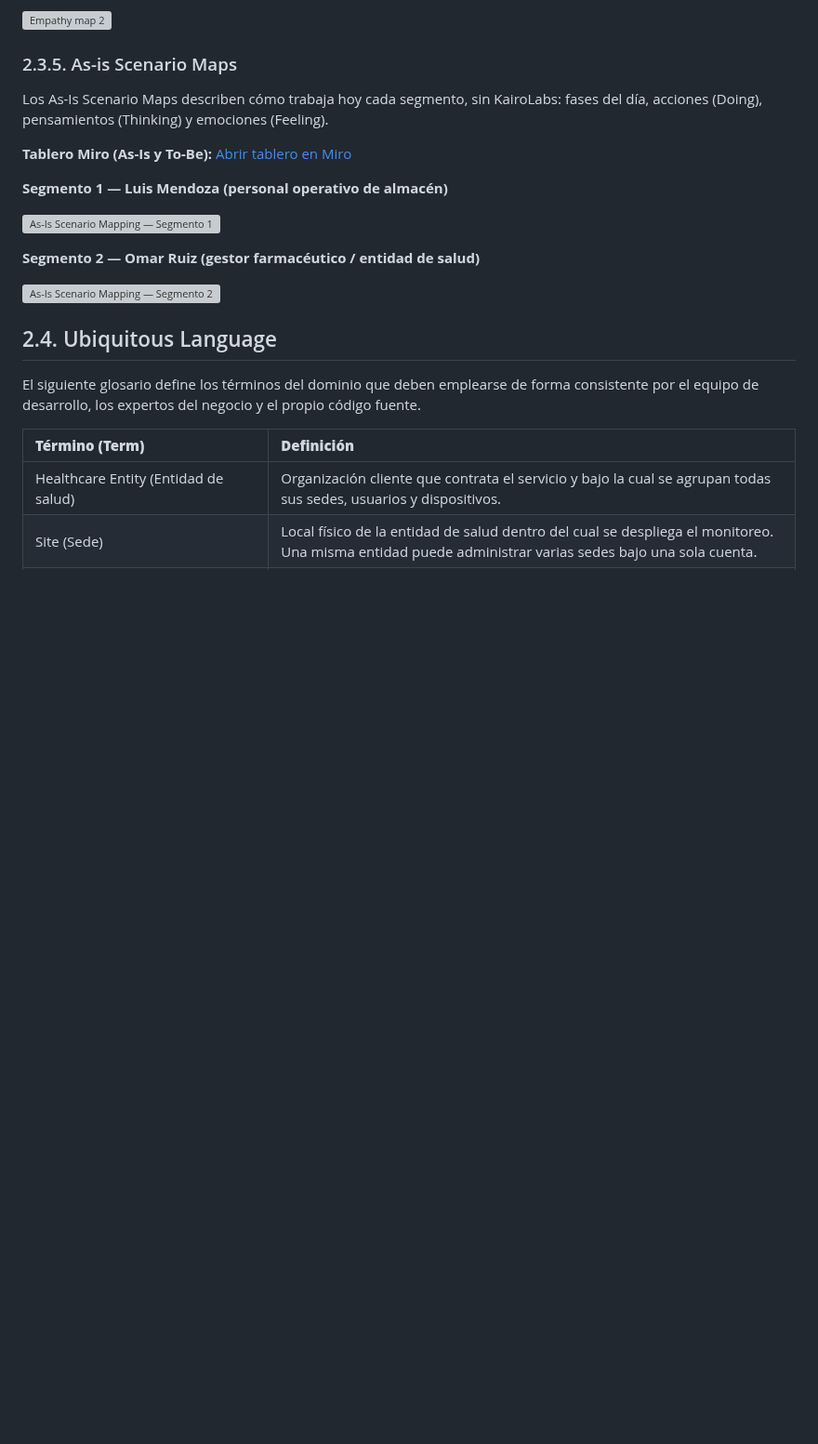
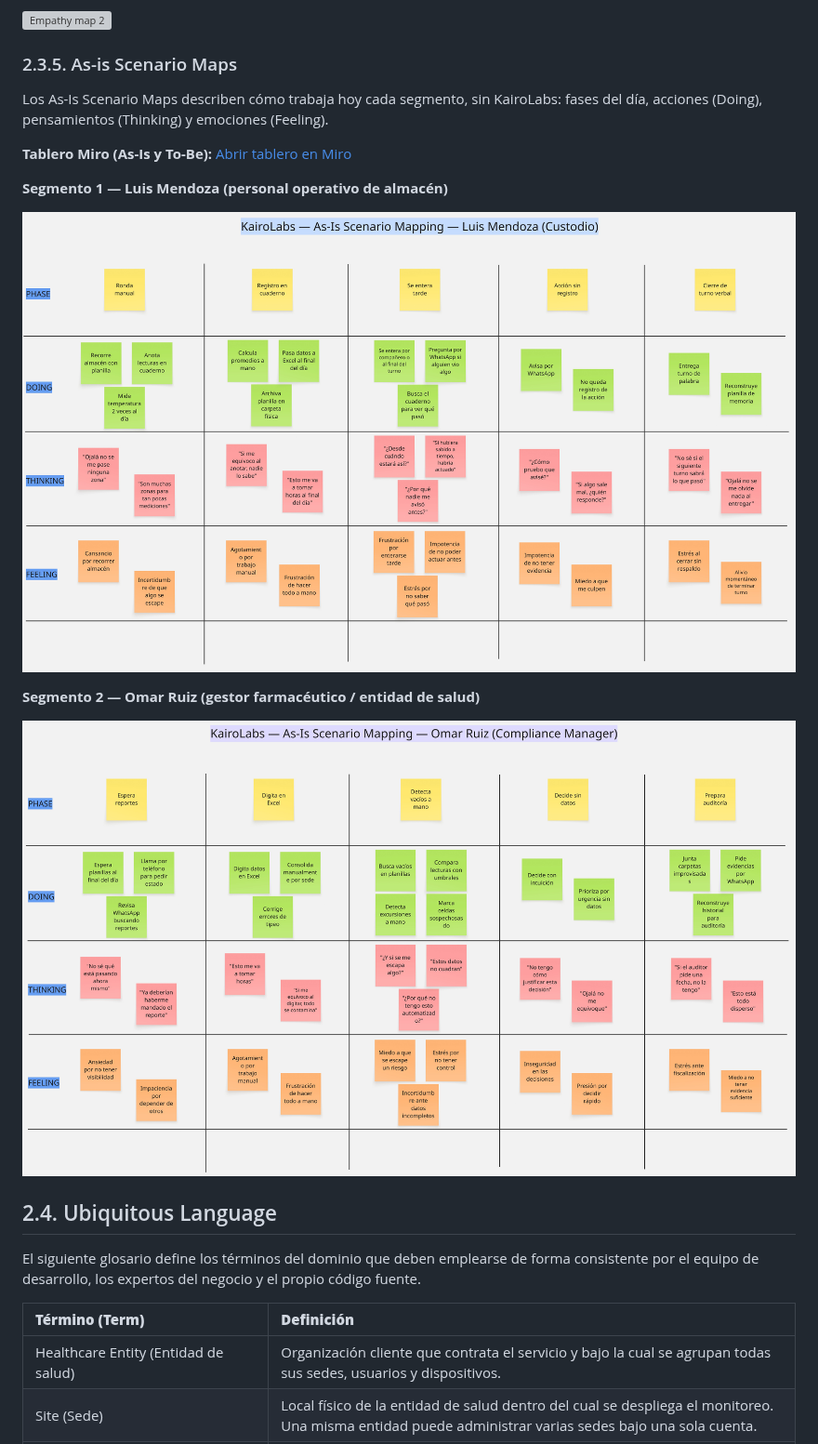
Before and after one commit to 1ASI0732-2620-9082-Aether-System/KairoLabs-Project-Report, a Markdown page: report/21-chapter-II-requirements.md, the part around the change. Shown at 93% size. Drawn GitHub-style; pictures changed too: assets/LISTO-PARA-SUBIR/assets/as-is-scenario-segmento1.jpg (added), assets/LISTO-PARA-SUBIR/assets/as-is-scenario-segmento2.jpg (added); blank space fills up the shorter version; grey boxes are pictures that could not be loaded.

Commit message:
Move As-Is and To-Be scenario images next to other needfinding assets.
Update Cap II and Cap III image paths so previews resolve like personas and empathy maps.

```diff
--- a/report/21-chapter-II-requirements.md
+++ b/report/21-chapter-II-requirements.md
@@ -380,11 +380,11 @@ Los As-Is Scenario Maps describen cómo trabaja hoy cada segmento, sin KairoLabs
 
 **Segmento 1 — Luis Mendoza (personal operativo de almacén)**
 
-![As-Is Scenario Mapping — Segmento 1](../assets/as-is-scenario-segmento1.jpg)
+![As-Is Scenario Mapping — Segmento 1](../assets/LISTO-PARA-SUBIR/assets/as-is-scenario-segmento1.jpg)
 
 **Segmento 2 — Omar Ruiz (gestor farmacéutico / entidad de salud)**
 
-![As-Is Scenario Mapping — Segmento 2](../assets/as-is-scenario-segmento2.jpg)
+![As-Is Scenario Mapping — Segmento 2](../assets/LISTO-PARA-SUBIR/assets/as-is-scenario-segmento2.jpg)
 
 
 
```
Also changed, not shown: report/31-chapter-III-specifications.md (+2 -2 lines), assets/LISTO-PARA-SUBIR/assets/to-be-scenario-segmento1.jpg (added), assets/LISTO-PARA-SUBIR/assets/to-be-scenario-segmento2.jpg (added).
